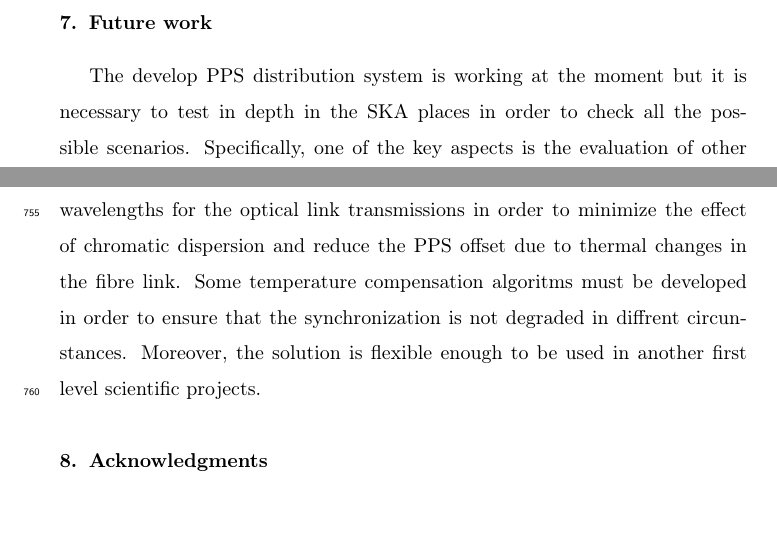
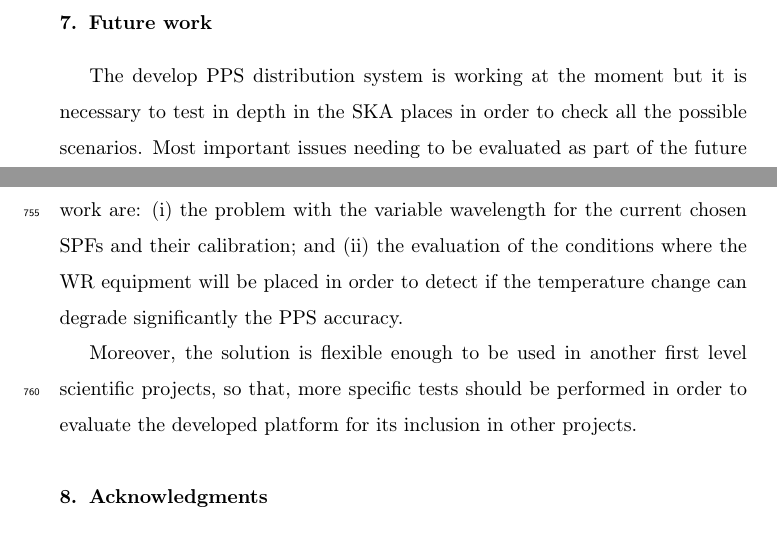
Before and after one commit to felipet/ska_paper, a LaTeX paper (paper_src/elsarticle-template.tex, which reads paper_src/sec/future-work.tex): two parts of pages 34 and 35 of 38, joined at a grey line, cut so that both start at the same text. Compiled offline with pdfLaTeX.

Commit message:
src/future-work: Terminados issues #33 y #28.
Se ha rescrito el trabajo futuro para hacer referencia de manera
más clara los dos puntos que quedan sueltos durante las pruebas
realizadas.

```diff
--- a/paper_src/sec/future-work.tex
+++ b/paper_src/sec/future-work.tex
@@ -1,8 +1,11 @@
 The develop PPS distribution system is working at the moment but it is
 necessary to test in depth in the SKA places in order to check all the
-possible scenarios. Specifically, one of the key aspects is the evaluation of
-other wavelengths for the optical link transmissions in order to minimize the
-effect of chromatic dispersion and reduce the PPS offset due to thermal changes
-in the fibre link. Some temperature compensation algoritms must be developed in order to ensure that the synchronization is not degraded in diffrent circunstances.
-Moreover, the solution is flexible enough to be used in
-another first level scientific projects.
+possible scenarios. Most important issues needing to be evaluated as part of
+the future work are: (i) the problem with the variable wavelength for the
+current chosen SPFs and their calibration; and (ii) the evaluation of the
+conditions where the WR equipment will be placed in order to detect if the
+temperature change can degrade significantly the PPS accuracy.
+
+Moreover, the solution is flexible enough to be used in another first level
+scientific projects, so that, more specific tests should be performed in order
+to evaluate the developed platform for its inclusion in other projects.
```
